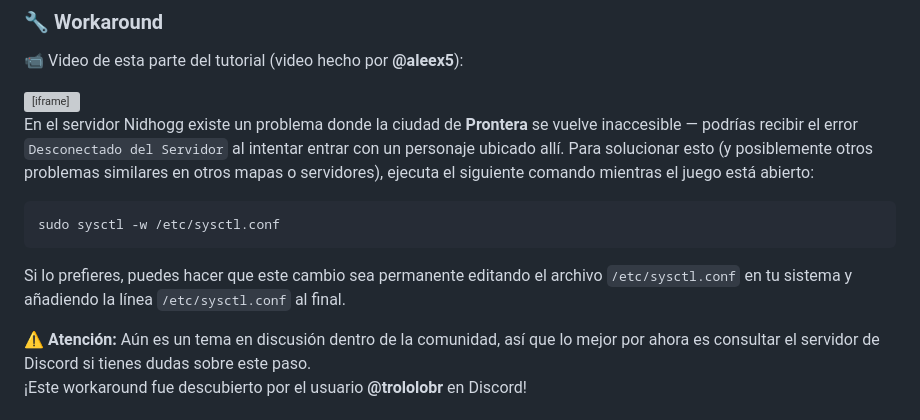
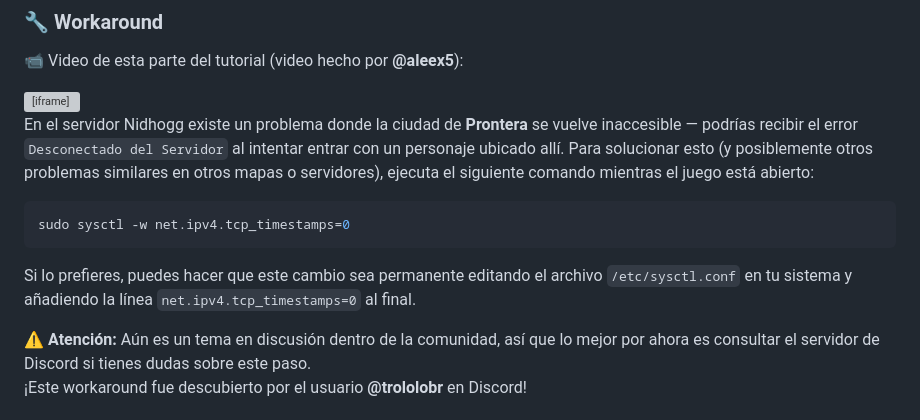
Before and after one commit to RyuunosukeDS3/ragnarok-latam-linux-guide, a Markdown page: tutorial-es.md, the part around the change. Drawn GitHub-style; grey boxes are pictures that could not be loaded.

````diff
--- a/tutorial-es.md
+++ b/tutorial-es.md
@@ -162,10 +162,10 @@ frameborder="0" allowfullscreen></iframe>
 En el servidor Nidhogg existe un problema donde la ciudad de **Prontera** se vuelve inaccesible — podrías recibir el error `Desconectado del Servidor` al intentar entrar con un personaje ubicado allí. Para solucionar esto (y posiblemente otros problemas similares en otros mapas o servidores), ejecuta el siguiente comando mientras el juego está abierto:
 
 ```bash
-sudo sysctl -w /etc/sysctl.conf
+sudo sysctl -w net.ipv4.tcp_timestamps=0
 ```
 
-Si lo prefieres, puedes hacer que este cambio sea permanente editando el archivo `/etc/sysctl.conf` en tu sistema y añadiendo la línea `/etc/sysctl.conf` al final.
+Si lo prefieres, puedes hacer que este cambio sea permanente editando el archivo `/etc/sysctl.conf` en tu sistema y añadiendo la línea `net.ipv4.tcp_timestamps=0` al final.
 
 <div style="background-color:rgba(0, 0, 0, 0.2); border-left: 4px solid #ffcc00; padding: 10px; margin-top: 10px; font-style: italic;">
   <b>⚠️ Atención:</b>
````
Also changed, not shown: tutorial-en.md (+2 -2 lines), tutorial-pt.md (+2 -2 lines).
